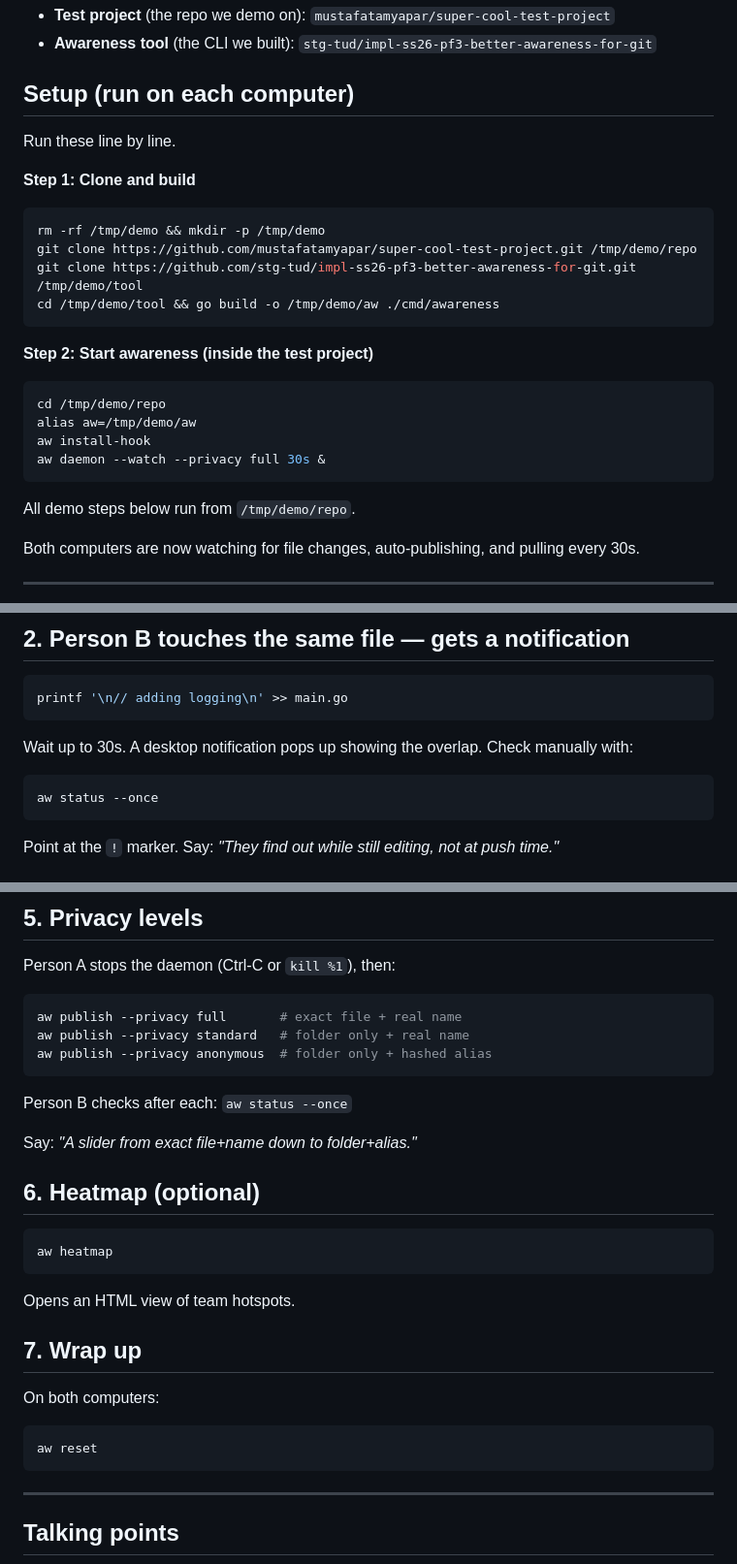
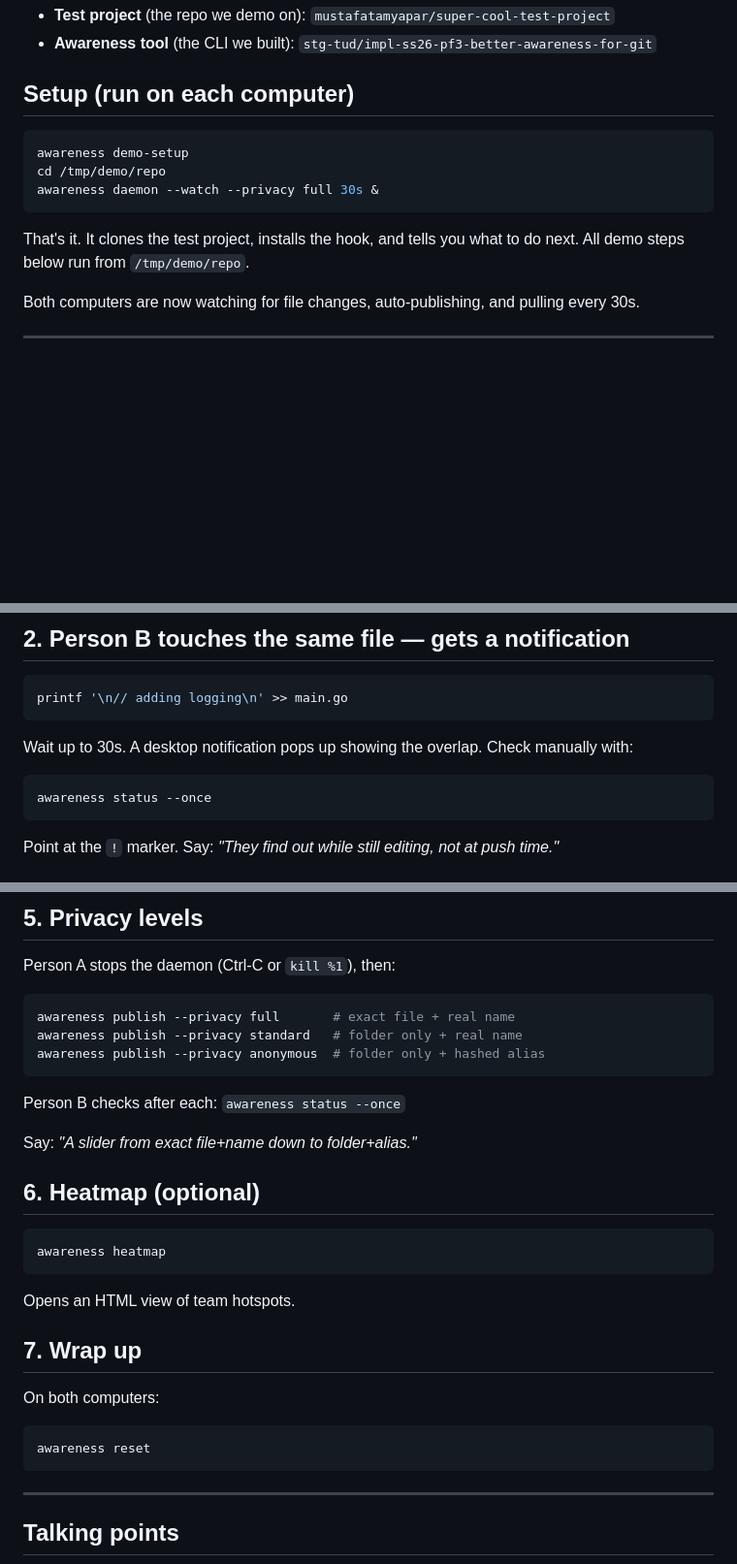
Before and after one commit to mustafatamyapar/super-cool-test-project, a Markdown page: docs/demo_walkthrough.md, 3 parts joined by grey strips. Shown at 97% size. GitHub-like rendering; blank space fills up the shorter version.

Commit message:
docs: use awareness demo-setup command
Co-Authored-By: Claude Opus 4.6 <noreply@anthropic.com>

````diff
--- a/docs/demo_walkthrough.md
+++ b/docs/demo_walkthrough.md
@@ -8,26 +8,13 @@ Two repos involved:
 
 ## Setup (run on each computer)
 
-Run these line by line.
-
-**Step 1: Clone and build**
-
 ```bash
-rm -rf /tmp/demo && mkdir -p /tmp/demo
-git clone https://github.com/mustafatamyapar/super-cool-test-project.git /tmp/demo/repo
-git clone https://github.com/stg-tud/impl-ss26-pf3-better-awareness-for-git.git /tmp/demo/tool
-cd /tmp/demo/tool && go build -o /tmp/demo/aw ./cmd/awareness
+awareness demo-setup
+cd /tmp/demo/repo
+awareness daemon --watch --privacy full 30s &
 ```
 
-**Step 2: Start awareness (inside the test project)**
-
-```bash
-cd /tmp/demo/repo
-alias aw=/tmp/demo/aw
-aw install-hook
-aw daemon --watch --privacy full 30s &
-```
-
+That's it. It clones the test project, installs the hook, and tells you what to do next.
 All demo steps below run from `/tmp/demo/repo`.
 
 Both computers are now watching for file changes, auto-publishing, and pulling every 30s.
@@ -55,7 +42,7 @@ Wait up to 30s. A desktop notification pops up showing the overlap.
 Check manually with:
 
 ```bash
-aw status --once
+awareness status --once
 ```
 
 Point at the `!` marker.
@@ -132,19 +119,19 @@ Say: *"The AI summary runs locally with Ollama, no data leaves the machine."*
 Person A stops the daemon (Ctrl-C or `kill %1`), then:
 
 ```bash
-aw publish --privacy full       # exact file + real name
-aw publish --privacy standard   # folder only + real name
-aw publish --privacy anonymous  # folder only + hashed alias
+awareness publish --privacy full       # exact file + real name
+awareness publish --privacy standard   # folder only + real name
+awareness publish --privacy anonymous  # folder only + hashed alias
 ```
 
-Person B checks after each: `aw status --once`
+Person B checks after each: `awareness status --once`
 
 Say: *"A slider from exact file+name down to folder+alias."*
 
 ## 6. Heatmap (optional)
 
 ```bash
-aw heatmap
+awareness heatmap
 ```
 
 Opens an HTML view of team hotspots.
@@ -154,7 +141,7 @@ Opens an HTML view of team hotspots.
 On both computers:
 
 ```bash
-aw reset
+awareness reset
 ```
 
 ---
````
Also changed, not shown: other parts of docs/demo_walkthrough.md (+1 -1 lines).
